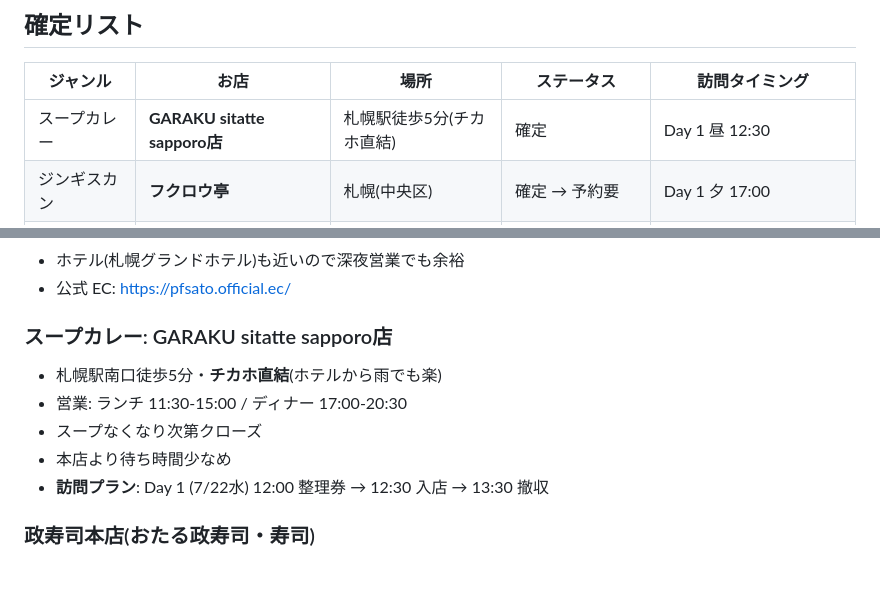
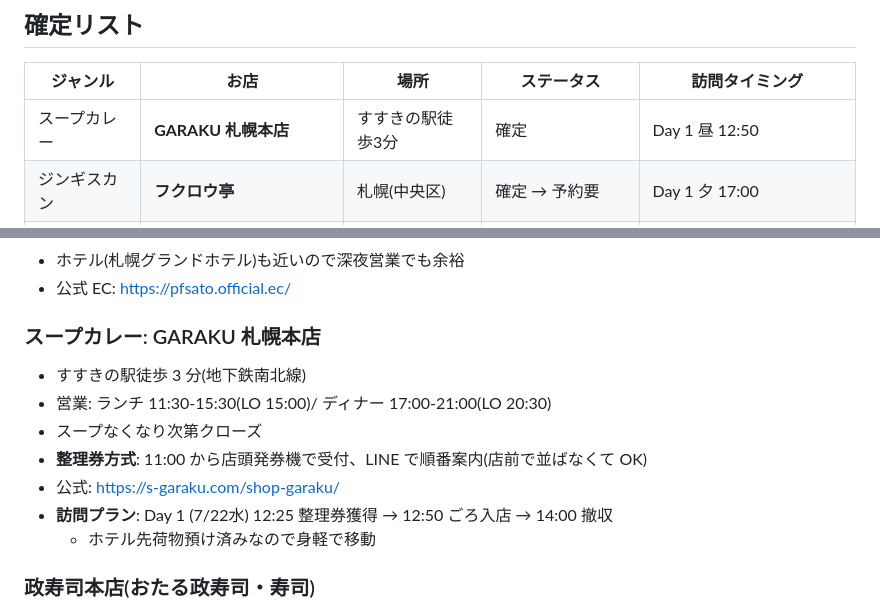
Before and after one commit to dplhxzgjapo-debug/my-awesome-project, a Markdown page: trip-260722-260724/research/food.md, 2 parts joined by grey strips. Drawn GitHub-style; blank space fills up the shorter version.

```diff
--- a/trip-260722-260724/research/food.md
+++ b/trip-260722-260724/research/food.md
@@ -4,7 +4,7 @@
 
 | ジャンル | お店 | 場所 | ステータス | 訪問タイミング |
 |---------|------|------|-----------|--------------|
-| スープカレー | **GARAKU sitatte sapporo店** | 札幌駅徒歩5分(チカホ直結) | 確定 | Day 1 昼 12:30 |
+| スープカレー | **GARAKU 札幌本店** | すすきの駅徒歩3分 | 確定 | Day 1 昼 12:50 |
 | ジンギスカン | **フクロウ亭** | 札幌(中央区) | 確定 → 予約要 | Day 1 夕 17:00 |
 | 寿司 | **おたる政寿司 本店** | 小樽・寿司屋通り | 確定 → ネット予約推奨 | Day 2 昼 12:00 |
 | ちいかわグッズ | **ちいかわもぐもぐ本舗 小樽店** | 小樽(堺町通り) | 確定 → 入店ルール監視 | Day 2 午後 13:30 |
@@ -52,13 +52,15 @@
 - ホテル(札幌グランドホテル)も近いので深夜営業でも余裕
 - 公式 EC: <https://pfsato.official.ec/>
 
-### スープカレー: GARAKU sitatte sapporo店
+### スープカレー: GARAKU 札幌本店
 
-- 札幌駅南口徒歩5分・**チカホ直結**(ホテルから雨でも楽)
-- 営業: ランチ 11:30-15:00 / ディナー 17:00-20:30
+- すすきの駅徒歩 3 分(地下鉄南北線)
+- 営業: ランチ 11:30-15:30(LO 15:00)/ ディナー 17:00-21:00(LO 20:30)
 - スープなくなり次第クローズ
-- 本店より待ち時間少なめ
-- **訪問プラン**: Day 1 (7/22水) 12:00 整理券 → 12:30 入店 → 13:30 撤収
+- **整理券方式**: 11:00 から店頭発券機で受付、LINE で順番案内(店前で並ばなくて OK)
+- 公式: <https://s-garaku.com/shop-garaku/>
+- **訪問プラン**: Day 1 (7/22水) 12:25 整理券獲得 → 12:50 ごろ入店 → 14:00 撤収
+  - ホテル先荷物預け済みなので身軽で移動
 
 ### 政寿司本店(おたる政寿司・寿司)
 
```
Also changed, not shown: trip-260722-260724/itinerary.md (+6 -5 lines).
